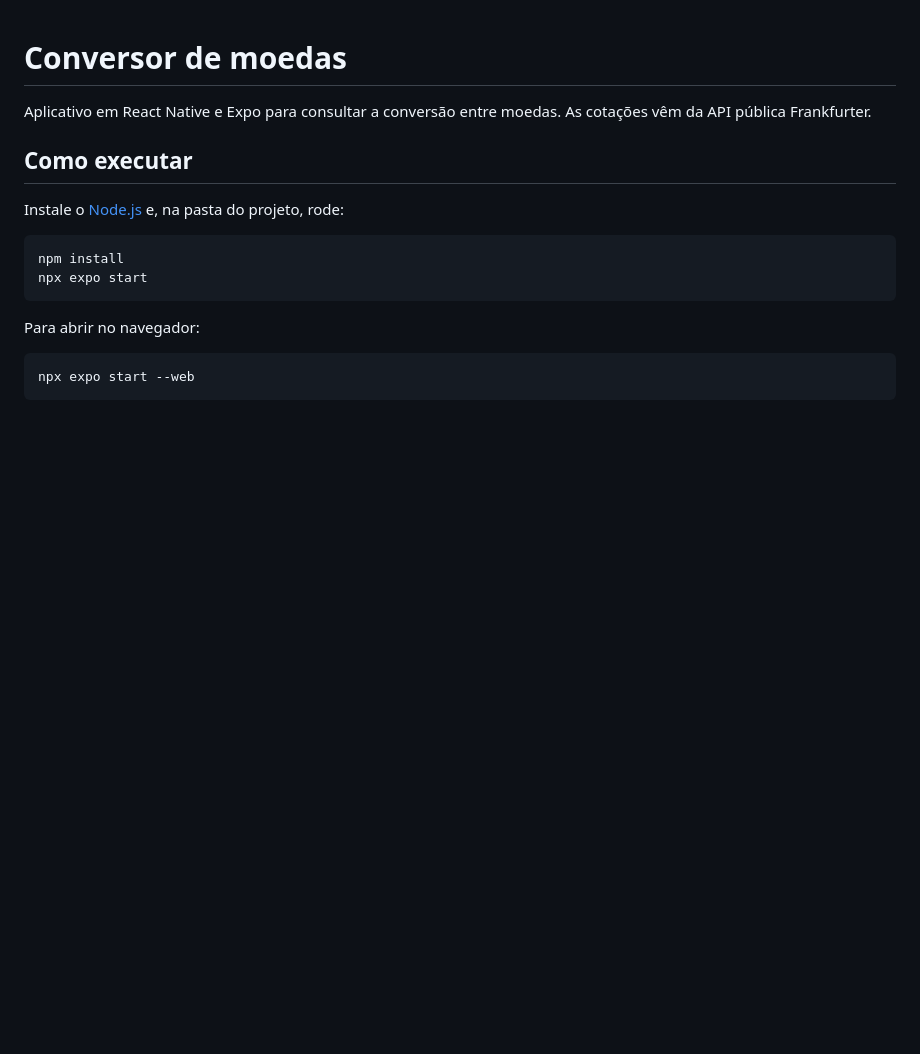
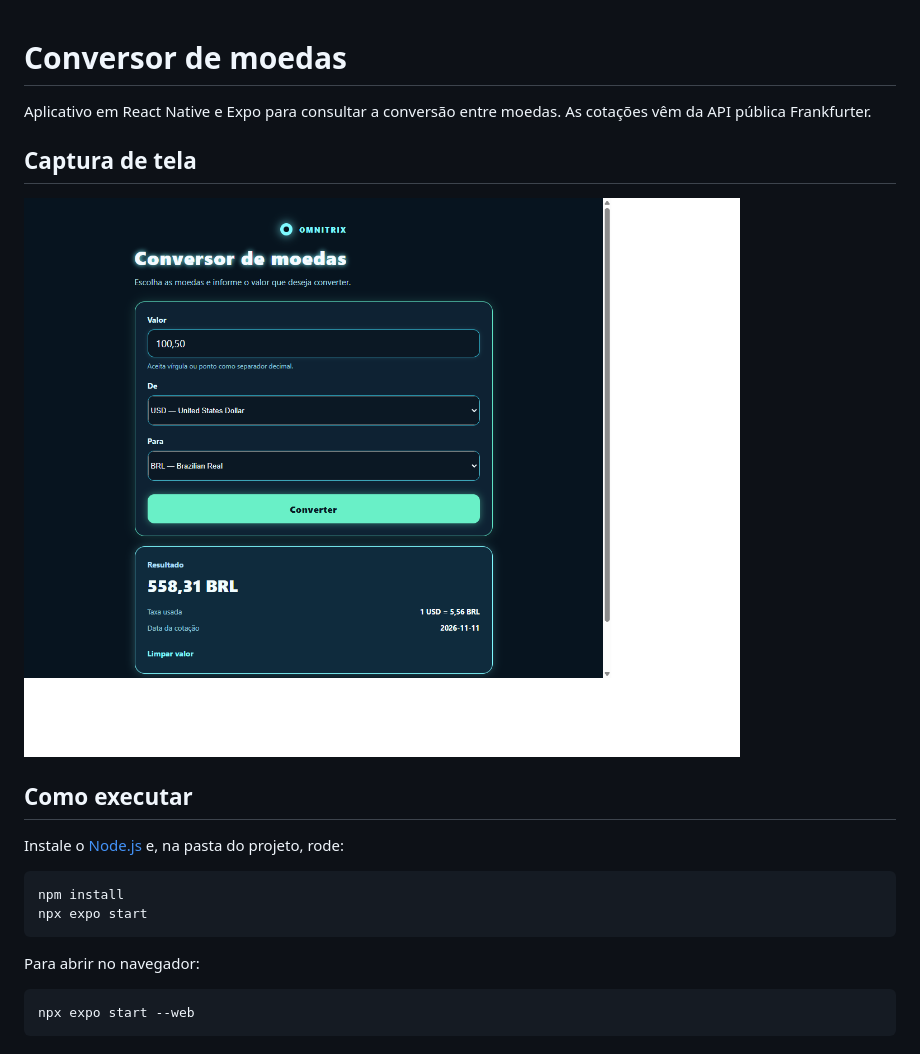
Before and after one commit to CltUser6x1/conversor-ben-10, a Markdown page: README.md, the part around the change. GitHub-like rendering; pictures changed too: screenshots/conversor.png (added); blank space fills up the shorter version.

Commit message:
Add app screenshot to README

```diff
--- a/README.md
+++ b/README.md
@@ -1,6 +1,10 @@
 # Conversor de moedas
 
 Aplicativo em React Native e Expo para consultar a conversão entre moedas. As cotações vêm da API pública Frankfurter.
+
+## Captura de tela
+
+![Conversor de moedas com uma conversão de USD para BRL](./screenshots/conversor.png)
 
 ## Como executar
 
```
